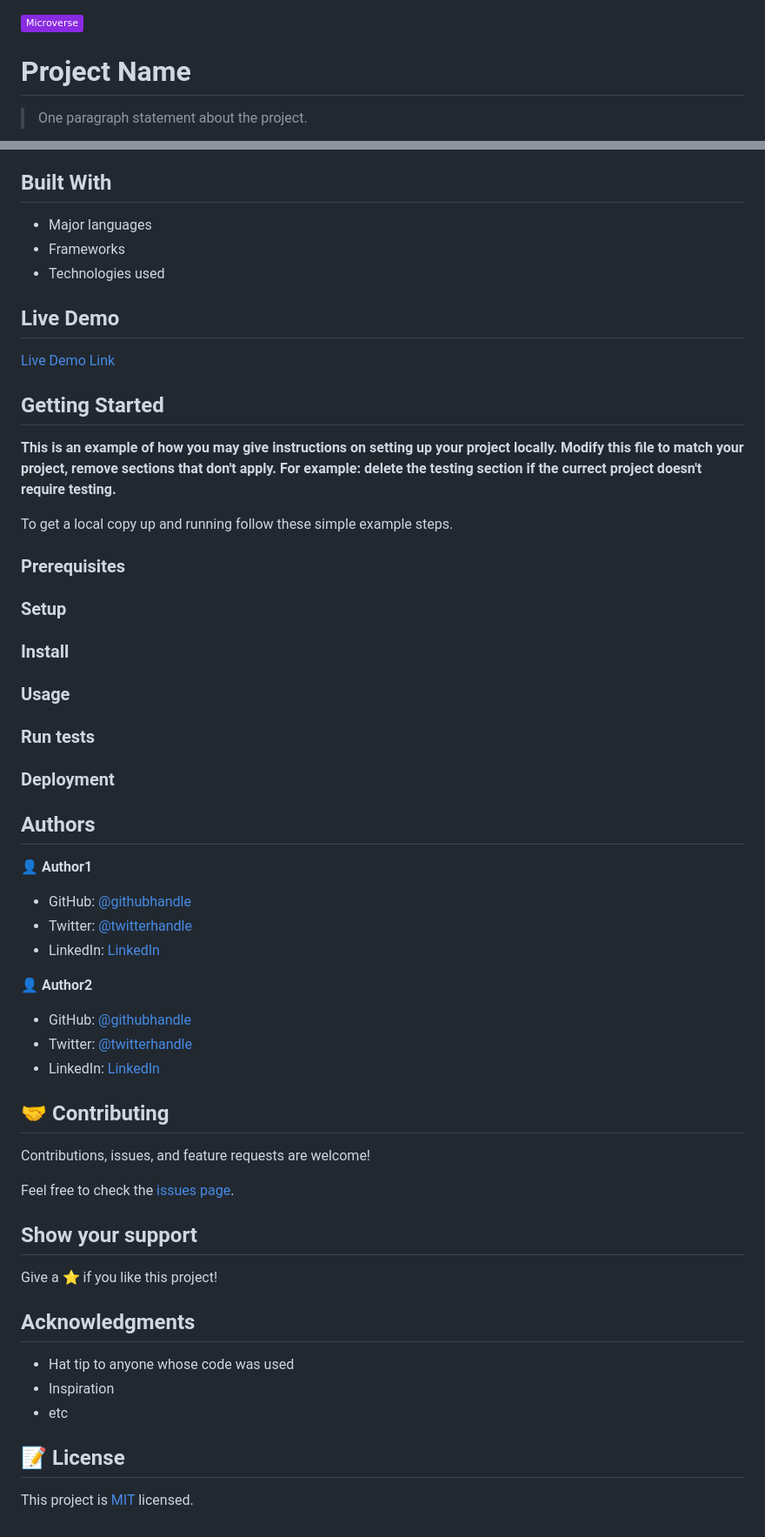
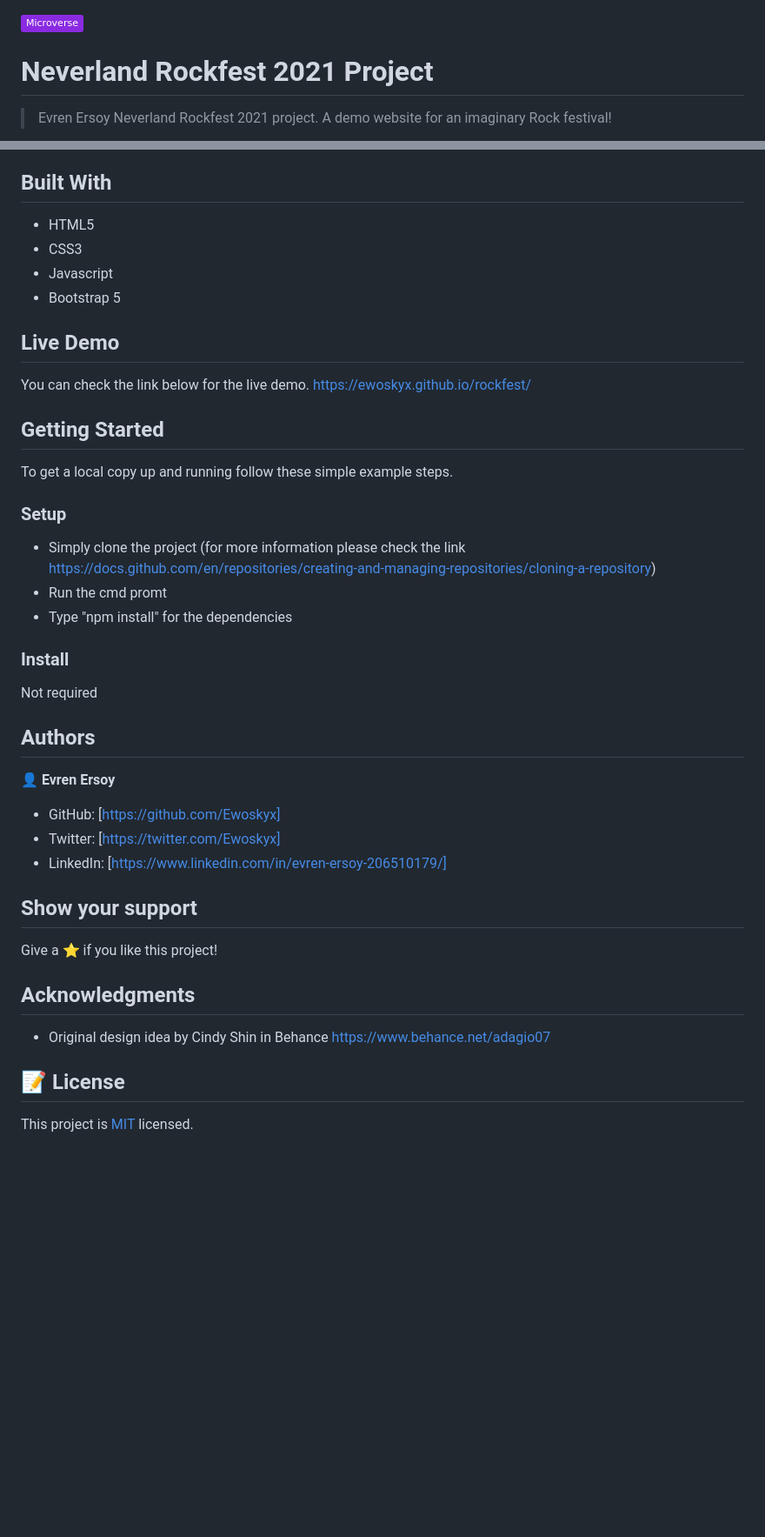
Before and after one commit to Ewoskyx/todoapp, a Markdown page: README.md, 2 parts joined by grey strips. Shown at 87% size. Rendered like a GitHub page; badges without logos; blank space fills up the shorter version.

```diff
--- a/README.md
+++ b/README.md
@@ -1,6 +1,7 @@
 ![](https://img.shields.io/badge/Microverse-blueviolet)
 
-# Project Name
+# Neverland Rockfest 2021 Project
 
-> One paragraph statement about the project.
+> Evren Ersoy  Neverland Rockfest 2021 project. A demo website for an imaginary
+Rock festival!
 
@@ -10,56 +13,40 @@ Additional description about the project and its features.
 
 ## Built With
 
-- Major languages
-- Frameworks
-- Technologies used
+- HTML5
+- CSS3
+- Javascript
+- Bootstrap 5
+
 
 ## Live Demo
 
-[Live Demo Link](https://livedemo.com)
+You can check the link below for the live demo.
+https://ewoskyx.github.io/rockfest/
 
 
 ## Getting Started
 
-**This is an example of how you may give instructions on setting up your project locally.**
-**Modify this file to match your project, remove sections that don't apply. For example: delete the testing section if the currect project doesn't require testing.**
-
-
 To get a local copy up and running follow these simple example steps.
 
-### Prerequisites
-
 ### Setup
+- Simply clone the project (for more information please check the link https://docs.github.com/en/repositories/creating-and-managing-repositories/cloning-a-repository)
+- Run the cmd promt
+- Type "npm install" for the dependencies
 
 ### Install
 
-### Usage
-
-### Run tests
-
-### Deployment
+Not required
 
 
 
 ## Authors
 
-👤 **Author1**
+👤 **Evren Ersoy**
 
-- GitHub: [@githubhandle](https://github.com/githubhandle)
-- Twitter: [@twitterhandle](https://twitter.com/twitterhandle)
-- LinkedIn: [LinkedIn](https://linkedin.com/in/linkedinhandle)
-
-👤 **Author2**
-
-- GitHub: [@githubhandle](https://github.com/githubhandle)
-- Twitter: [@twitterhandle](https://twitter.com/twitterhandle)
-- LinkedIn: [LinkedIn](https://linkedin.com/in/linkedinhandle)
-
-## 🤝 Contributing
-
-Contributions, issues, and feature requests are welcome!
-
-Feel free to check the [issues page](../../issues/).
+- GitHub: [https://github.com/Ewoskyx]
+- Twitter: [https://twitter.com/Ewoskyx]
+- LinkedIn: [https://www.linkedin.com/in/evren-ersoy-206510179/]
 
 ## Show your support
 
@@ -67,10 +54,8 @@ Give a ⭐️ if you like this project!
 
 ## Acknowledgments
 
-- Hat tip to anyone whose code was used
-- Inspiration
-- etc
+- Original design idea by Cindy Shin in Behance
+https://www.behance.net/adagio07
 
 ## 📝 License
-
 This project is [MIT](./MIT.md) licensed.
```
Also changed, not shown: other parts of README.md (+3 -1 lines), MIT.md (+4 -7 lines), src/images/books.PNG (added), 14 other files.
